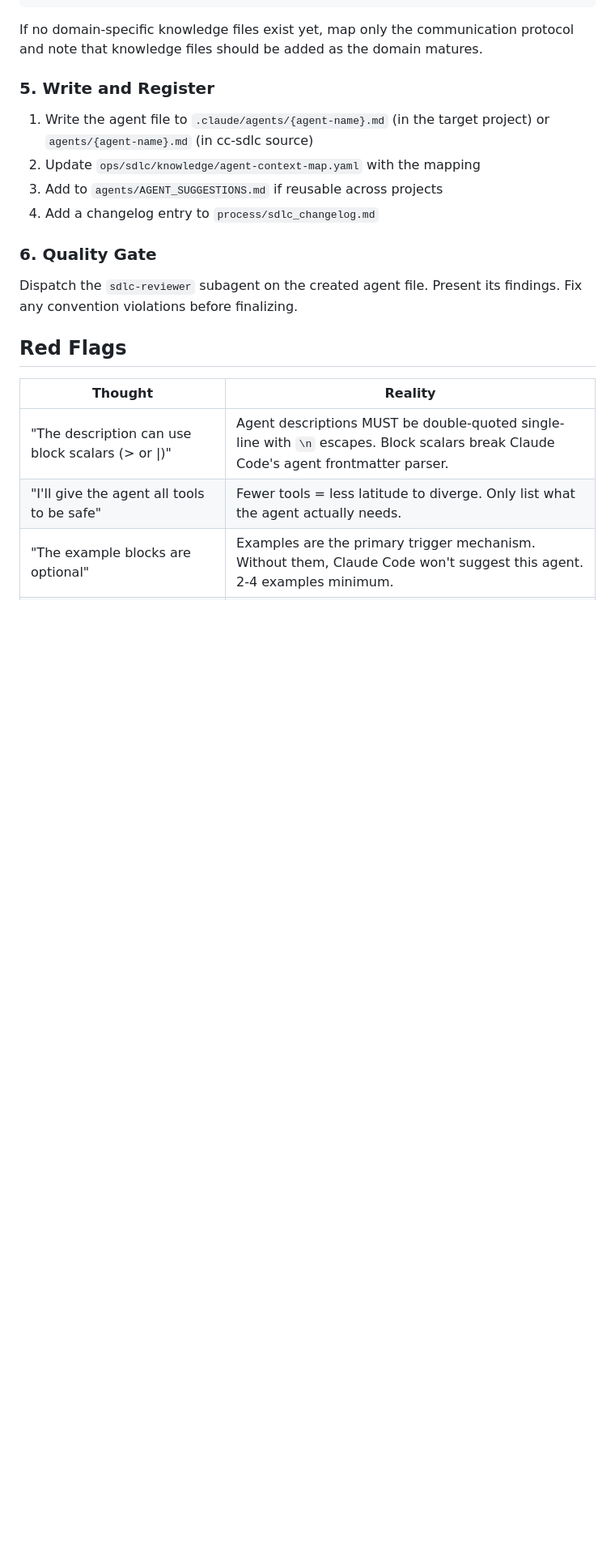
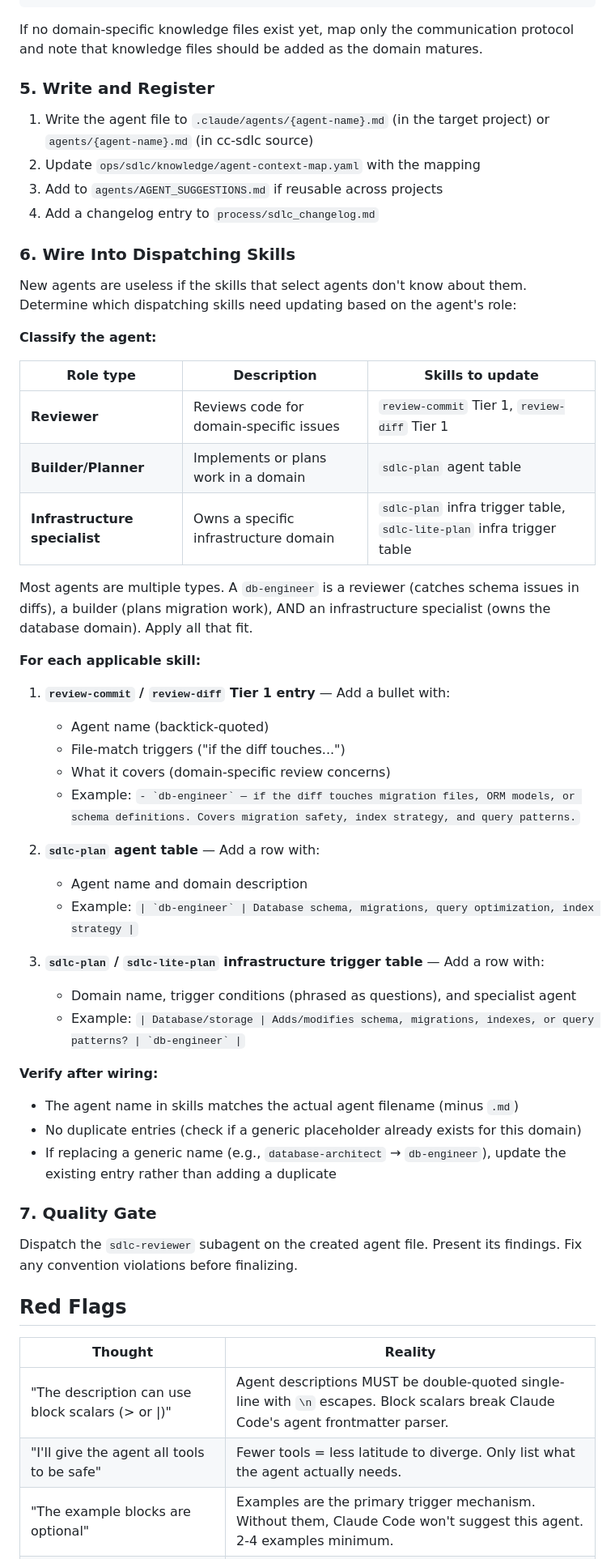
Before and after one commit to Inpacchi/cc-sdlc, a Markdown page: skills/sdlc-create-agent/SKILL.md, the part around one of its changes. Shown at 81% size. GitHub-like rendering; blank space fills up the shorter version.

Commit message:
feat: wire new agents into dispatching skills during creation
sdlc-create-agent now includes Step 6 that classifies agents by role
(reviewer, builder, infrastructure specialist) and adds them to the
skills that actually select agents — review-commit, review-diff,
sdlc-plan, and sdlc-lite-plan. Prevents the bug where a domain
specialist exists but is never dispatched because no skill references it.

Co-Authored-By: Claude Opus 4.6 (1M context) <noreply@anthropic.com>

```diff
--- a/skills/sdlc-create-agent/SKILL.md
+++ b/skills/sdlc-create-agent/SKILL.md
@@ -137,7 +138,42 @@ If no domain-specific knowledge files exist yet, map only the communication prot
 3. Add to `agents/AGENT_SUGGESTIONS.md` if reusable across projects
 4. Add a changelog entry to `process/sdlc_changelog.md`
 
-### 6. Quality Gate
+### 6. Wire Into Dispatching Skills
+
+New agents are useless if the skills that select agents don't know about them. Determine which dispatching skills need updating based on the agent's role:
+
+**Classify the agent:**
+
+| Role type | Description | Skills to update |
+|-----------|-------------|-----------------|
+| **Reviewer** | Reviews code for domain-specific issues | `review-commit` Tier 1, `review-diff` Tier 1 |
+| **Builder/Planner** | Implements or plans work in a domain | `sdlc-plan` agent table |
+| **Infrastructure specialist** | Owns a specific infrastructure domain | `sdlc-plan` infra trigger table, `sdlc-lite-plan` infra trigger table |
+
+Most agents are multiple types. A `db-engineer` is a reviewer (catches schema issues in diffs), a builder (plans migration work), AND an infrastructure specialist (owns the database domain). Apply all that fit.
+
+**For each applicable skill:**
+
+1. **`review-commit` / `review-diff` Tier 1 entry** — Add a bullet with:
+   - Agent name (backtick-quoted)
+   - File-match triggers ("if the diff touches...")
+   - What it covers (domain-specific review concerns)
+   - Example: `` - `db-engineer` — if the diff touches migration files, ORM models, or schema definitions. Covers migration safety, index strategy, and query patterns. ``
+
+2. **`sdlc-plan` agent table** — Add a row with:
+   - Agent name and domain description
+   - Example: `` | `db-engineer` | Database schema, migrations, query optimization, index strategy | ``
+
+3. **`sdlc-plan` / `sdlc-lite-plan` infrastructure trigger table** — Add a row with:
+   - Domain name, trigger conditions (phrased as questions), and specialist agent
+   - Example: `` | Database/storage | Adds/modifies schema, migrations, indexes, or query patterns? | `db-engineer` | ``
+
+**Verify after wiring:**
+- The agent name in skills matches the actual agent filename (minus `.md`)
+- No duplicate entries (check if a generic placeholder already exists for this domain)
+- If replacing a generic name (e.g., `database-architect` → `db-engineer`), update the existing entry rather than adding a duplicate
+
+### 7. Quality Gate
 
 Dispatch the `sdlc-reviewer` subagent on the created agent file. Present its findings. Fix any convention violations before finalizing.
 
```
Also changed, not shown: other parts of skills/sdlc-create-agent/SKILL.md (+4 -1 lines), process/sdlc_changelog.md (+14 -0 lines).
